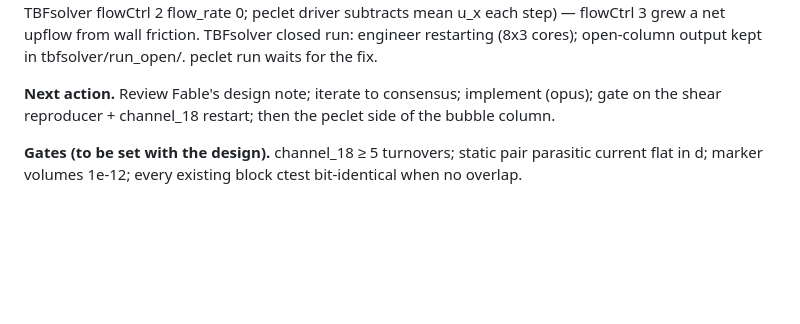
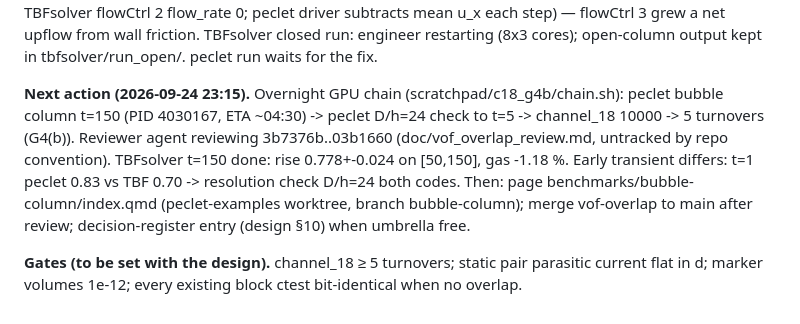
Before and after one commit to computational-chemical-engineering/peclet-flow, a Markdown page: doc/vof_overlap_STATE.md, the part around the change. Drawn GitHub-style; blank space fills up the shorter version.

Commit message:
state: overnight chain, review running, benchmark transient question
Co-Authored-By: Claude Opus 5.5 <noreply@anthropic.com>
Claude-Session: https://claude.ai/code/session_01F2E4ewNdhSiAex5T7Y2oJ7

```diff
--- a/doc/vof_overlap_STATE.md
+++ b/doc/vof_overlap_STATE.md
@@ -62,8 +62,13 @@ column (zero net volume flux, TBFsolver flowCtrl 2 flow_rate 0; peclet driver su
 each step) — flowCtrl 3 grew a net upflow from wall friction. TBFsolver closed run: engineer
 restarting (8x3 cores); open-column output kept in tbfsolver/run_open/. peclet run waits for the fix.
 
-**Next action.** Review Fable's design note; iterate to consensus; implement (opus); gate on the
-shear reproducer + channel_18 restart; then the peclet side of the bubble column.
+**Next action (2026-09-24 23:15).** Overnight GPU chain (scratchpad/c18_g4b/chain.sh): peclet
+bubble column t=150 (PID 4030167, ETA ~04:30) -> peclet D/h=24 check to t=5 -> channel_18
+10000 -> 5 turnovers (G4(b)). Reviewer agent reviewing 3b7376b..03b1660 (doc/vof_overlap_review.md,
+untracked by repo convention). TBFsolver t=150 done: rise 0.778+-0.024 on [50,150], gas -1.18 %.
+Early transient differs: t=1 peclet 0.83 vs TBF 0.70 -> resolution check D/h=24 both codes.
+Then: page benchmarks/bubble-column/index.qmd (peclet-examples worktree, branch bubble-column);
+merge vof-overlap to main after review; decision-register entry (design §10) when umbrella free.
 
 **Gates (to be set with the design).** channel_18 ≥ 5 turnovers; static pair parasitic current
 flat in d; marker volumes 1e-12; every existing block ctest bit-identical when no overlap.
```
